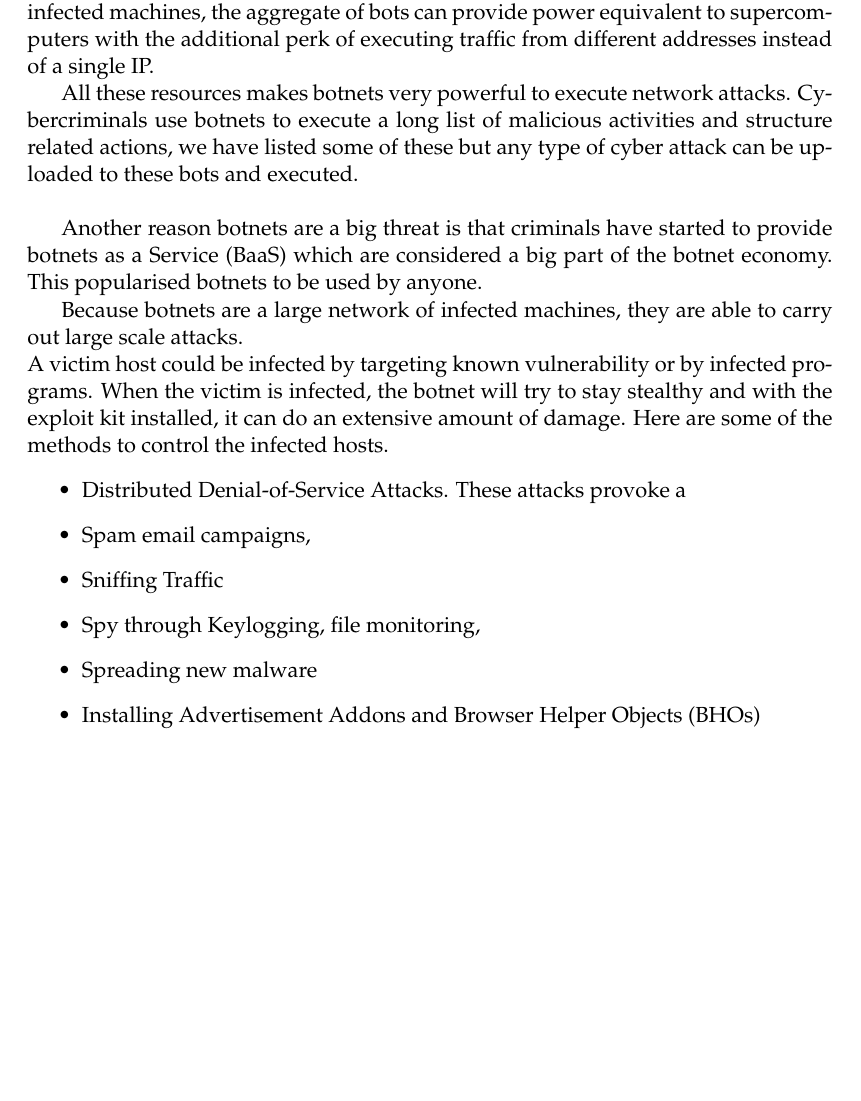
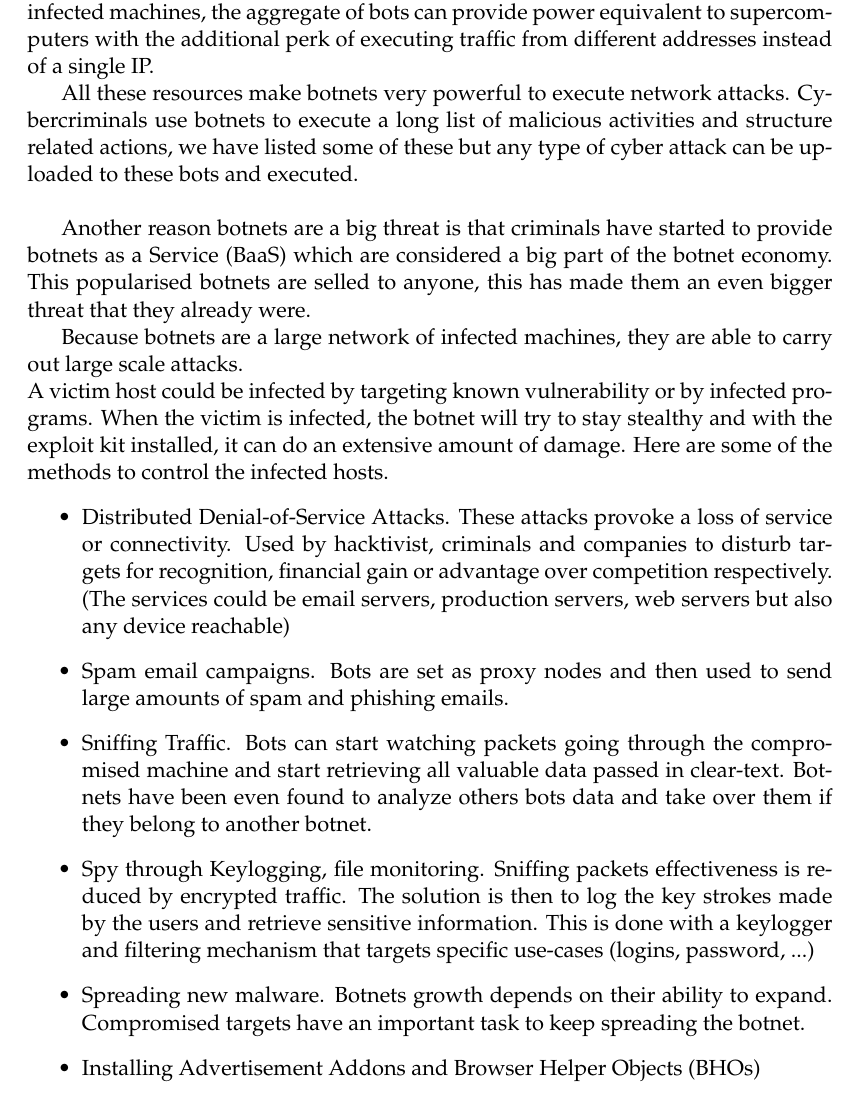
Before and after one commit to gtionogu/MasterThesisReport, a LaTeX thesis (memoire.tex, which reads Chapters/Chapter2.tex): part of page 22 of 53, cut so that both start at the same text, the shorter picture padded with empty space. Compiled offline with pdfLaTeX.

Commit message:
[sota/attacks] defining the attacks

```diff
--- a/Chapters/Chapter2.tex
+++ b/Chapters/Chapter2.tex
@@ -34,23 +34,23 @@ There are many different families of bots, some very modular such as the Agobot
 Botnets give the control to the botmaster of two critical resources: CPU (processing power) and IP addresses (anonymity). Even if the use of CPU stays low on the infected machines, the aggregate of bots can provide power equivalent to supercomputers with the additional perk of executing traffic from different addresses instead of a single IP.
 
 % PURPOSE
-All these resources makes botnets very powerful to execute network attacks.
+All these resources make botnets very powerful to execute network attacks.
 %https://ccdcoe.org/cycon/2012/workshops/Intro_to_Botnets.pdf
 % + source http://www.honeynet.org/node/52
 Cybercriminals use botnets to execute a long list of malicious activities and structure related actions, we have listed some of these but any type of cyber attack can be uploaded to these bots and executed.\\
 
 %source Emre Y (2011) A literature survey about recent botnet trends. http://geant3.archive.geant.net/Media_Centre/Media_Library/Media%20Library/botnet_trends_M2.pdf
-Another reason botnets are a big threat is that criminals have started to provide botnets as a Service (BaaS) which are considered a big part of the botnet economy. This popularised botnets to be used by anyone.
+Another reason botnets are a big threat is that criminals have started to provide botnets as a Service (BaaS) which are considered a big part of the botnet economy. This popularised botnets are selled to anyone, this has made them an even bigger threat that they already were.
 
 %memoire1
 Because botnets are a large network of infected machines, they are able to carry out large scale attacks.\\
 A victim host could be infected by targeting known vulnerability or by infected programs. When the victim is infected, the botnet will try to stay stealthy and with the exploit kit installed, it can do an extensive amount of damage. Here are some of the methods to control the infected hosts.
 \begin{itemize}
-\item Distributed Denial-of-Service Attacks. These attacks provoke a
-\item Spam email campaigns,
-\item Sniffing Traffic
-\item Spy through Keylogging, file monitoring,
-\item Spreading new malware
+\item Distributed Denial-of-Service Attacks. These attacks provoke a loss of service or connectivity. Used by hacktivist, criminals and companies to disturb targets for recognition, financial gain or advantage over competition respectively. (The services could be email servers, production servers, web servers but also any device reachable) %source http://www.honeynet.org/node/52
+\item Spam email campaigns. Bots are set as proxy nodes and then used to send large amounts of spam and phishing emails.%source http://www.honeynet.org/node/52
+\item Sniffing Traffic. Bots can start watching packets going through the compromised machine and start retrieving all valuable data passed in clear-text. Botnets have been even found to analyze others bots data and take over them if they belong to another botnet.
+\item Spy through Keylogging, file monitoring. Sniffing packets effectiveness is reduced by encrypted traffic. The solution is then to log the key strokes made by the users and retrieve sensitive information. This is done with a keylogger and filtering mechanism that targets specific use-cases (logins, password, ...)
+\item Spreading new malware. Botnets growth depends on their ability to expand. Compromised targets have an important task to keep spreading the botnet.
 \item Installing Advertisement Addons and Browser Helper Objects (BHOs)
 \item Google AdSense abuse
 \item Manipulating online polls and games
```
Also changed, not shown: memoire.pdf.
